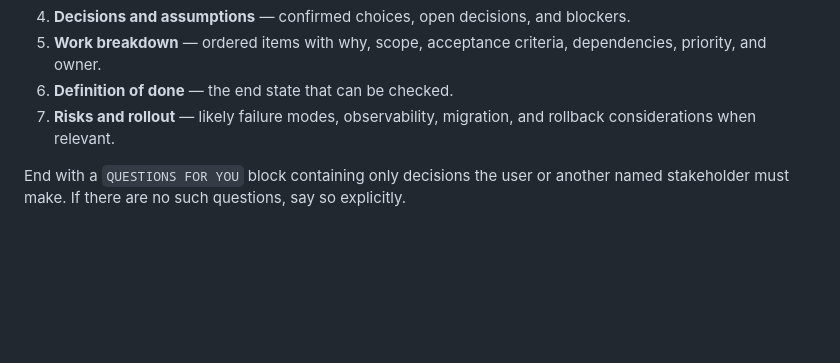
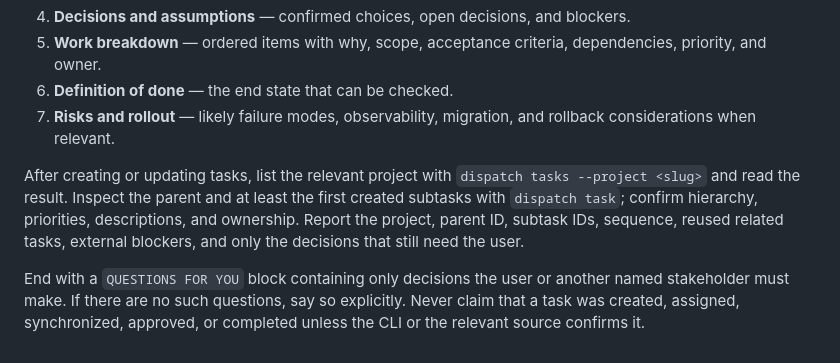
Before and after one commit to YusufLisawi/bb-plugins, a Markdown page: skills/task-planning/SKILL.md, the part around one of its changes. Drawn GitHub-style; blank space fills up the shorter version.

```diff
--- a/skills/task-planning/SKILL.md
+++ b/skills/task-planning/SKILL.md
@@ -122,5 +155,14 @@ avoid decorative filler. A useful shape is:
 7. **Risks and rollout** — likely failure modes, observability, migration, and
    rollback considerations when relevant.
 
+After creating or updating tasks, list the relevant project with
+`dispatch tasks --project <slug>` and read the result. Inspect the parent and at
+least the first created subtasks with `dispatch task`; confirm hierarchy,
+priorities, descriptions, and ownership. Report the project, parent ID, subtask
+IDs, sequence, reused related tasks, external blockers, and only the decisions
+that still need the user.
+
 End with a `QUESTIONS FOR YOU` block containing only decisions the user or another
 named stakeholder must make. If there are no such questions, say so explicitly.
+Never claim that a task was created, assigned, synchronized, approved, or completed
+unless the CLI or the relevant source confirms it.
```
Also changed, not shown: other parts of skills/task-planning/SKILL.md (+52 -19 lines).
